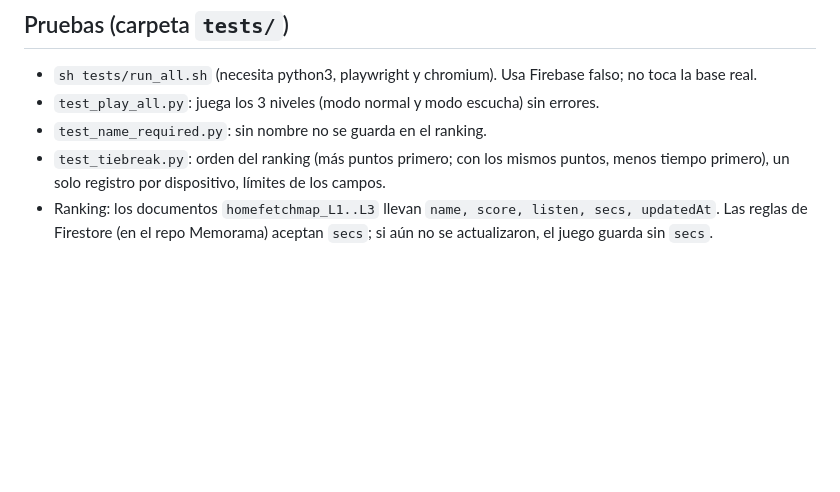
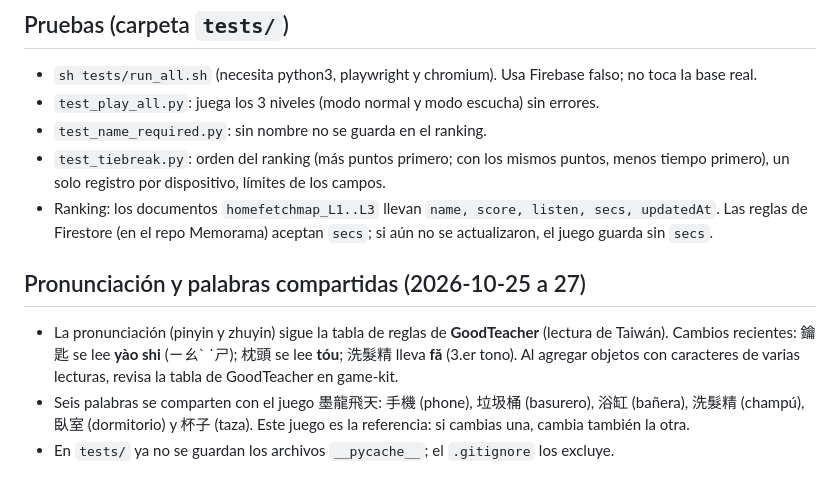
Before and after one commit to wangchiapin/que-voy-a-agarrar, a Markdown page: README.md, the part around the change. Rendered like a GitHub page; blank space fills up the shorter version.

Commit message:
README：補讀音規則、與墨龍共用字詞、.gitignore 說明
Co-Authored-By: Claude Sonnet 5.5 <noreply@anthropic.com>
Claude-Session: https://claude.ai/code/session_01VBTS7mWX5KUBjNFRPXrRZK

```diff
--- a/README.md
+++ b/README.md
@@ -66,3 +66,8 @@ iPhone 版 Chrome 上，頁面可以捲動時，往下捲之後有時回不到
 - `test_name_required.py`: sin nombre no se guarda en el ranking.
 - `test_tiebreak.py`: orden del ranking (más puntos primero; con los mismos puntos, menos tiempo primero), un solo registro por dispositivo, límites de los campos.
 - Ranking: los documentos `homefetchmap_L1..L3` llevan `name, score, listen, secs, updatedAt`. Las reglas de Firestore (en el repo Memorama) aceptan `secs`; si aún no se actualizaron, el juego guarda sin `secs`.
+
+## Pronunciación y palabras compartidas (2026-10-25 a 27)
+- La pronunciación (pinyin y zhuyin) sigue la tabla de reglas de **GoodTeacher** (lectura de Taiwán). Cambios recientes: 鑰匙 se lee **yào shi** (ㄧㄠˋ ˙ㄕ); 枕頭 se lee **tóu**; 洗髮精 lleva **fǎ** (3.er tono). Al agregar objetos con caracteres de varias lecturas, revisa la tabla de GoodTeacher en game-kit.
+- Seis palabras se comparten con el juego 墨龍飛天: 手機 (phone), 垃圾桶 (basurero), 浴缸 (bañera), 洗髮精 (champú), 臥室 (dormitorio) y 杯子 (taza). Este juego es la referencia: si cambias una, cambia también la otra.
+- En `tests/` ya no se guardan los archivos `__pycache__`; el `.gitignore` los excluye.
```
